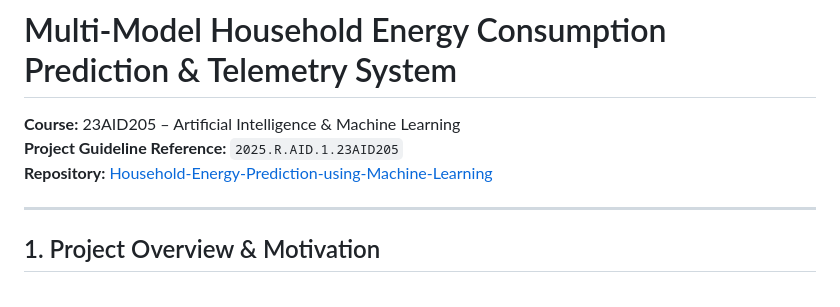
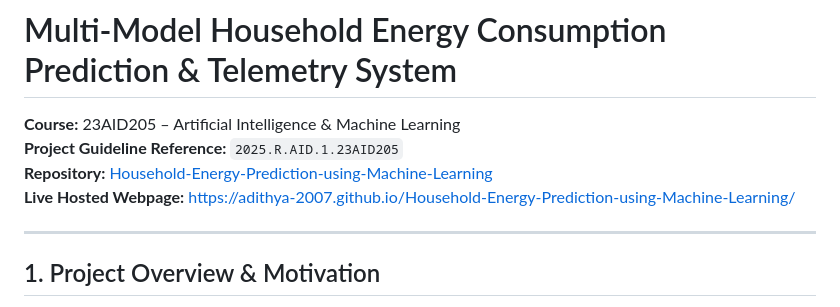
Before and after one commit to Adithya-2007/Household-Energy-Prediction-using-Machine-Learning, a Markdown page: README.md, the part around the change. Drawn GitHub-style.

Commit message:
docs: add live hosted webpage URL to README

```diff
--- a/README.md
+++ b/README.md
@@ -2,6 +2,7 @@
 **Course:** 23AID205 – Artificial Intelligence & Machine Learning
 **Project Guideline Reference:** `2025.R.AID.1.23AID205`
 **Repository:** [Household-Energy-Prediction-using-Machine-Learning](https://github.com/Adithya-2007/Household-Energy-Prediction-using-Machine-Learning)
+**Live Hosted Webpage:** [https://adithya-2007.github.io/Household-Energy-Prediction-using-Machine-Learning/](https://adithya-2007.github.io/Household-Energy-Prediction-using-Machine-Learning/)
 
 ---
 
```
